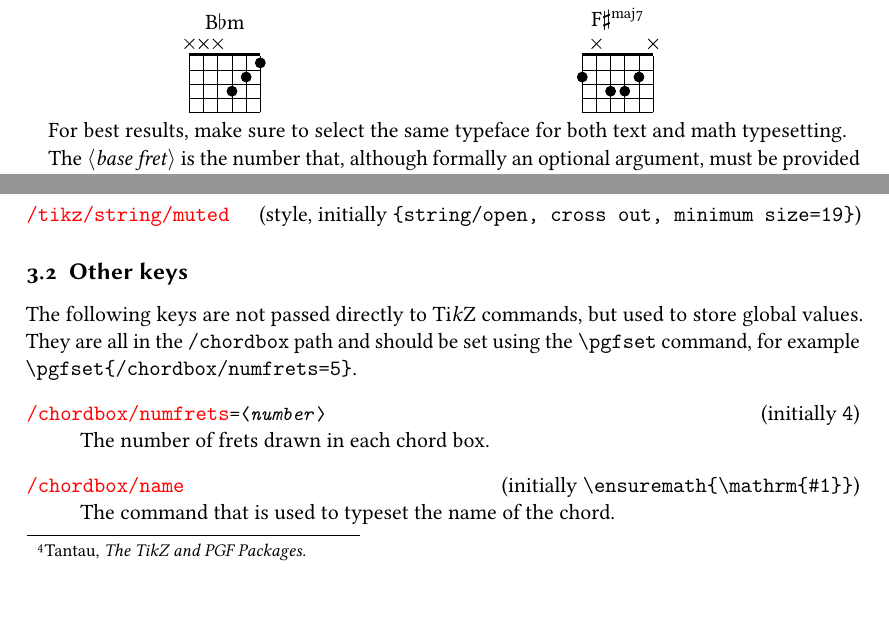
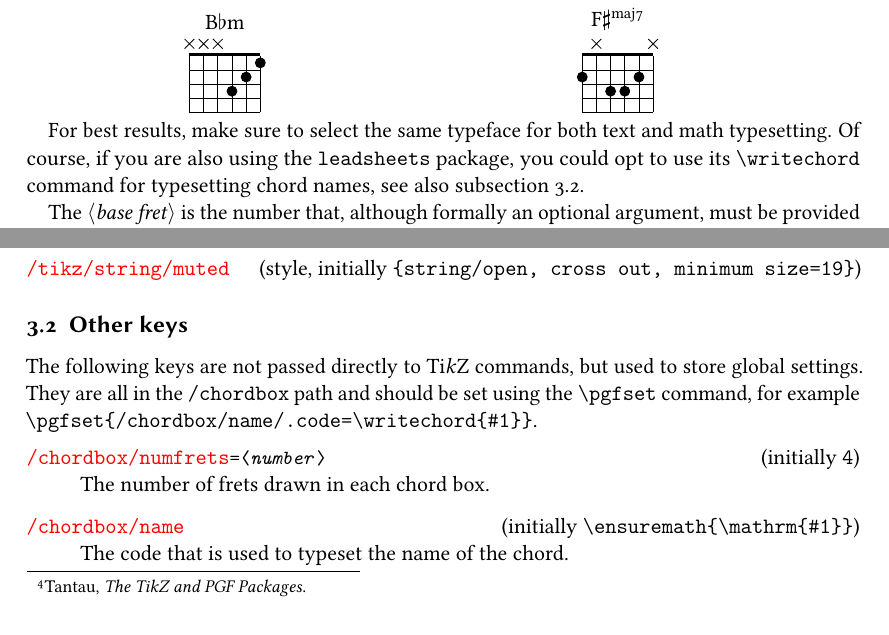
Before and after one commit to sfranzen/chordbox, a LaTeX document (chordbox.tex): two parts of pages 3 and 4 of 5, joined at a grey line, cut so that both start at the same text. Compiled offline with pdfLaTeX.

Commit message:
Update doc on chord name key

```diff
--- a/chordbox.tex
+++ b/chordbox.tex
@@ -155,7 +155,9 @@ and \texttt{\textbackslash sharp} as well as the \textasciicircum{}
 \end{tabular}
 
 For best results, make sure to select the same typeface for both text
-and math typesetting.
+and math typesetting. Of course, if you are also using the \texttt{leadsheets}
+package, you could opt to use its \texttt{\textbackslash writechord}
+command for typesetting chord names, see also subsection \ref{subsec:Other-keys}.
 
 The \textlangle \emph{base fret}\textrangle{} is the number that,
 although formally an optional argument, must be provided for chords
@@ -237,18 +239,18 @@ above\}})
 cross out, minimum size=19\}})
 \end{description}
 
-\subsection{Other keys}
+\subsection{Other keys\label{subsec:Other-keys}}
 
 The following keys are not passed directly to \TikZ{} commands, but
-used to store global values. They are all in the \texttt{/chordbox}
+used to store global settings. They are all in the \texttt{/chordbox}
 path and should be set using the \texttt{\textbackslash pgfset} command,
-for example \texttt{\textbackslash pgfset\{/chordbox/numfrets=5\}}.
+for example \texttt{\textbackslash pgfset\{/chordbox/name/.code=\textbackslash writechord\{\#1\}\}}.
 \begin{description}
 \item [{/chordbox/numfrets\texttt{\textcolor{black}{\small{}=\textlangle }}\texttt{\textcolor{black}{\emph{\small{}number}}}\texttt{\textcolor{black}{\small{}\textrangle{}}}}] \hfill{}(initially
 \texttt{4}) \\
 The number of frets drawn in each chord box.
 \item [{/chordbox/name\label{/chordbox/name}}] \hfill{}(initially \texttt{\textbackslash ensuremath\{\textbackslash mathrm\{\#1\}\}})\\
-The command that is used to typeset the name of the chord.
+The code that is used to typeset the name of the chord.
 \end{description}
 
 \appendix
```
Also changed, not shown: chordbox.pdf.
